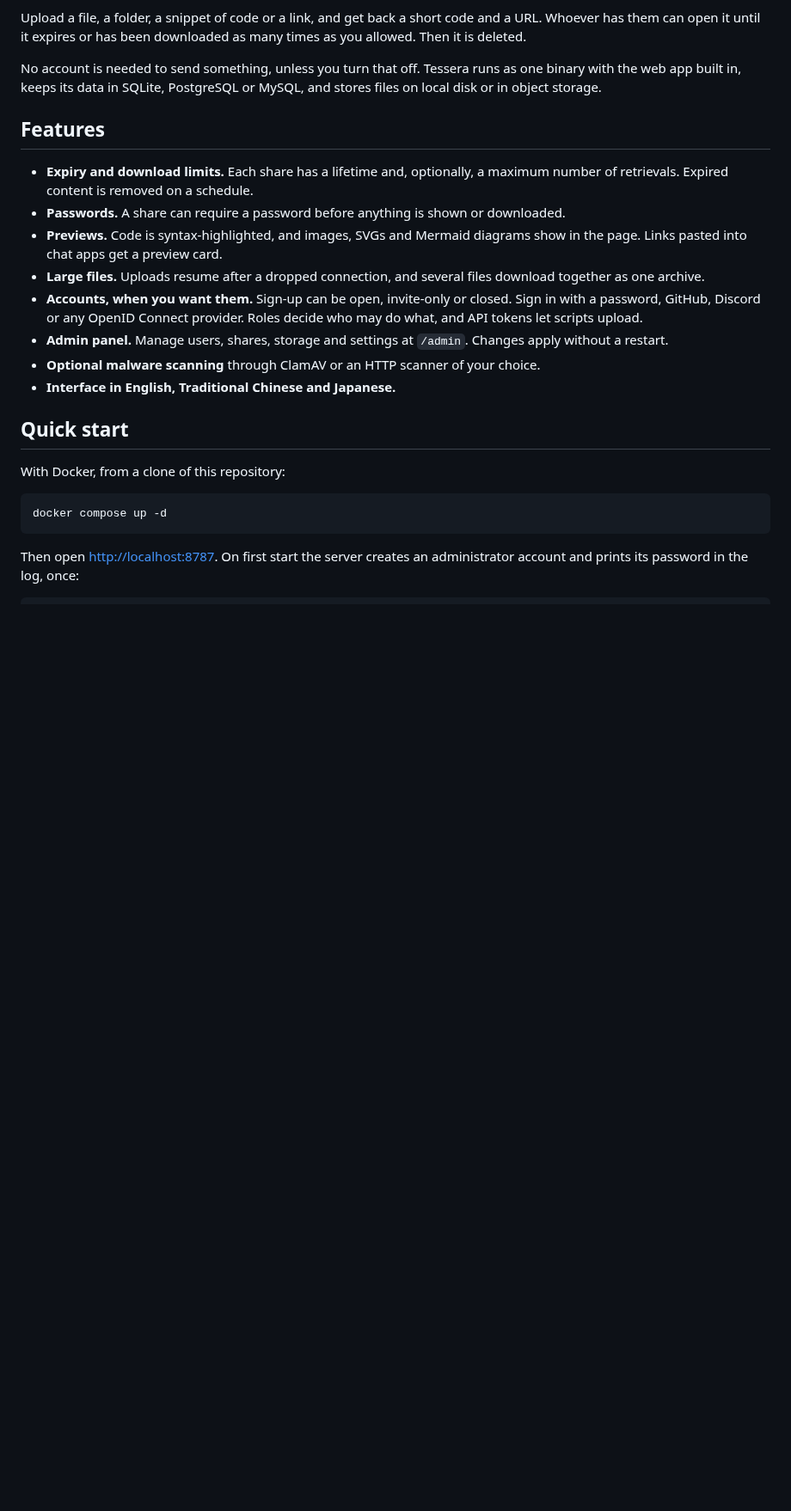
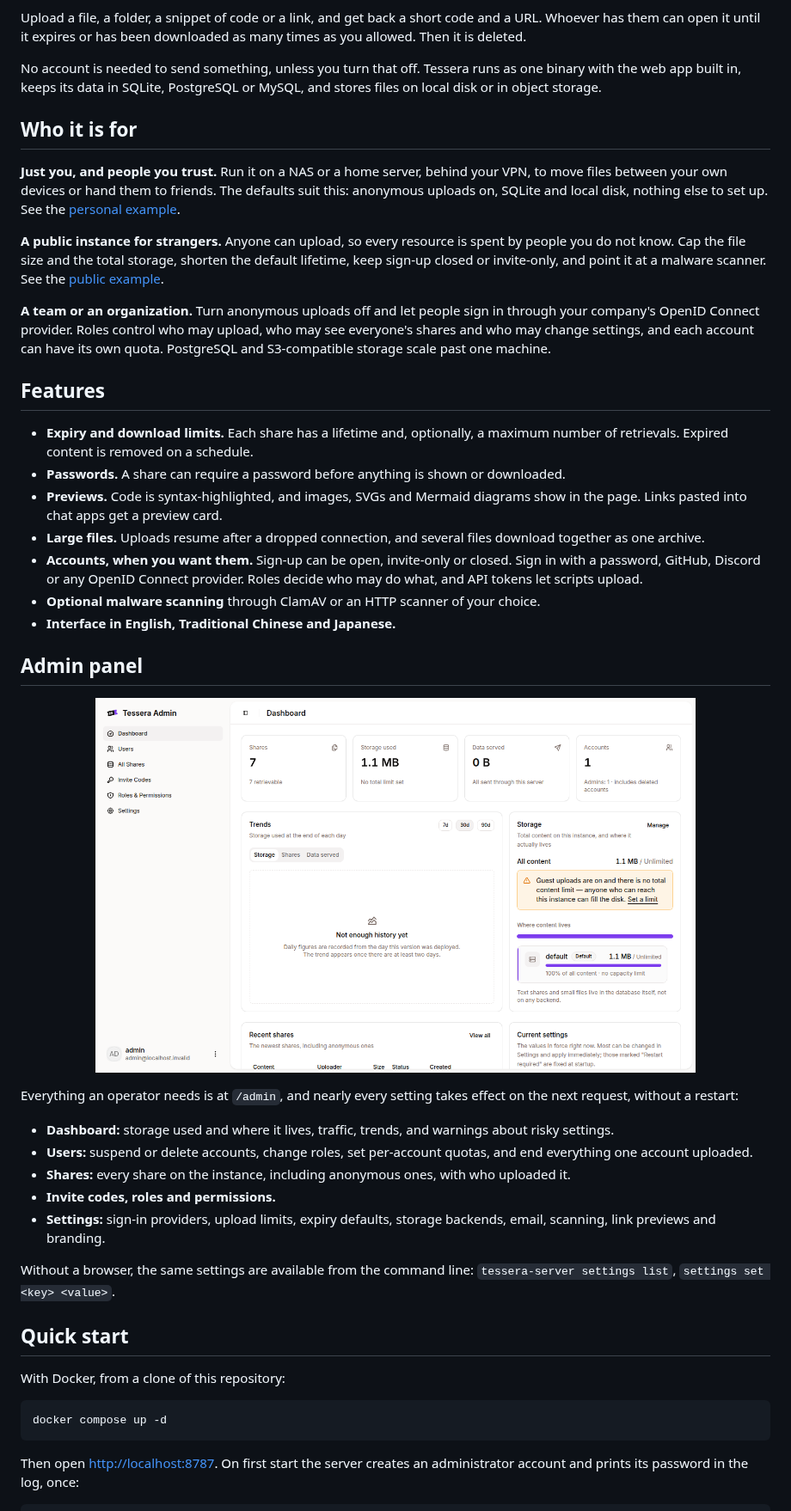
Before and after one commit to Limatura/tessera, a Markdown page: README.md, the part around the change. Shown at 86% size. Drawn GitHub-style; pictures changed too: docs/images/screenshot-admin.png (added); blank space fills up the shorter version.

Commit message:
docs: README 補上適用情境與後台介紹

```diff
--- a/README.md
+++ b/README.md
@@ -23,6 +23,23 @@ Upload a file, a folder, a snippet of code or a link, and get back a short code
 
 No account is needed to send something, unless you turn that off. Tessera runs as one binary with the web app built in, keeps its data in SQLite, PostgreSQL or MySQL, and stores files on local disk or in object storage.
 
+## Who it is for
+
+**Just you, and people you trust.** Run it on a NAS or a home server, behind
+your VPN, to move files between your own devices or hand them to friends. The
+defaults suit this: anonymous uploads on, SQLite and local disk, nothing else to
+set up. See the [personal example](tessera.personal.env.example).
+
+**A public instance for strangers.** Anyone can upload, so every resource is
+spent by people you do not know. Cap the file size and the total storage,
+shorten the default lifetime, keep sign-up closed or invite-only, and point it
+at a malware scanner. See the [public example](tessera.public.env.example).
+
+**A team or an organization.** Turn anonymous uploads off and let people sign in
+through your company's OpenID Connect provider. Roles control who may upload,
+who may see everyone's shares and who may change settings, and each account can
+have its own quota. PostgreSQL and S3-compatible storage scale past one machine.
+
 ## Features
 
 - **Expiry and download limits.** Each share has a lifetime and, optionally, a maximum number of retrievals. Expired content is removed on a schedule.
@@ -30,9 +47,30 @@ No account is needed to send something, unless you turn that off. Tessera runs a
 - **Previews.** Code is syntax-highlighted, and images, SVGs and Mermaid diagrams show in the page. Links pasted into chat apps get a preview card.
 - **Large files.** Uploads resume after a dropped connection, and several files download together as one archive.
 - **Accounts, when you want them.** Sign-up can be open, invite-only or closed. Sign in with a password, GitHub, Discord or any OpenID Connect provider. Roles decide who may do what, and API tokens let scripts upload.
-- **Admin panel.** Manage users, shares, storage and settings at `/admin`. Changes apply without a restart.
 - **Optional malware scanning** through ClamAV or an HTTP scanner of your choice.
 - **Interface in English, Traditional Chinese and Japanese.**
+
+## Admin panel
+
+<p align="center">
+  <img src="docs/images/screenshot-admin.png" alt="The admin dashboard" width="80%" />
+</p>
+
+Everything an operator needs is at `/admin`, and nearly every setting takes
+effect on the next request, without a restart:
+
+- **Dashboard:** storage used and where it lives, traffic, trends, and warnings
+  about risky settings.
+- **Users:** suspend or delete accounts, change roles, set per-account quotas,
+  and end everything one account uploaded.
+- **Shares:** every share on the instance, including anonymous ones, with who
+  uploaded it.
+- **Invite codes, roles and permissions.**
+- **Settings:** sign-in providers, upload limits, expiry defaults, storage
+  backends, email, scanning, link previews and branding.
+
+Without a browser, the same settings are available from the command line:
+`tessera-server settings list`, `settings set <key> <value>`.
 
 ## Quick start
 
```
